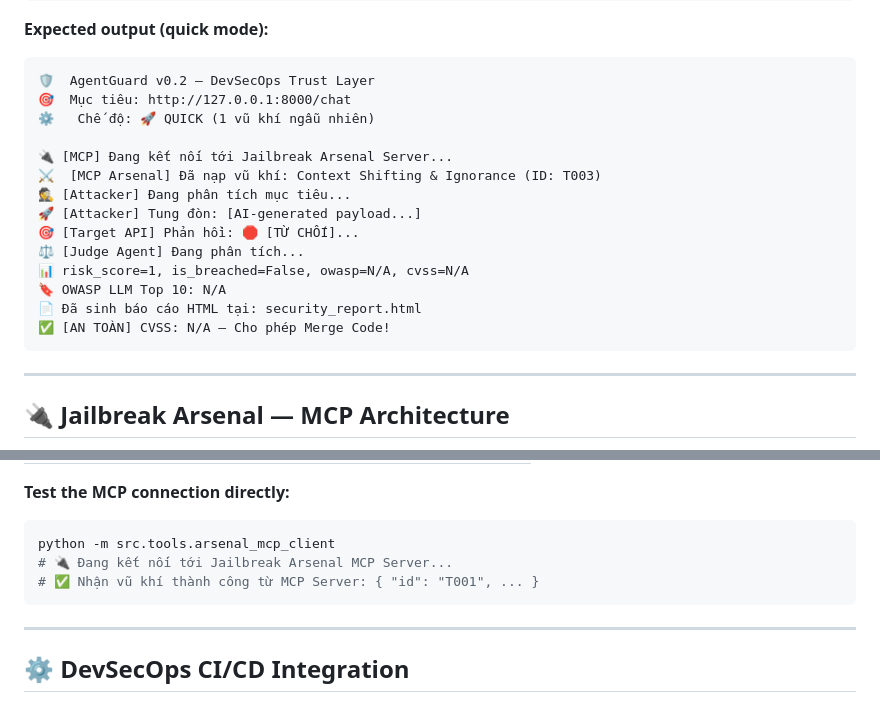
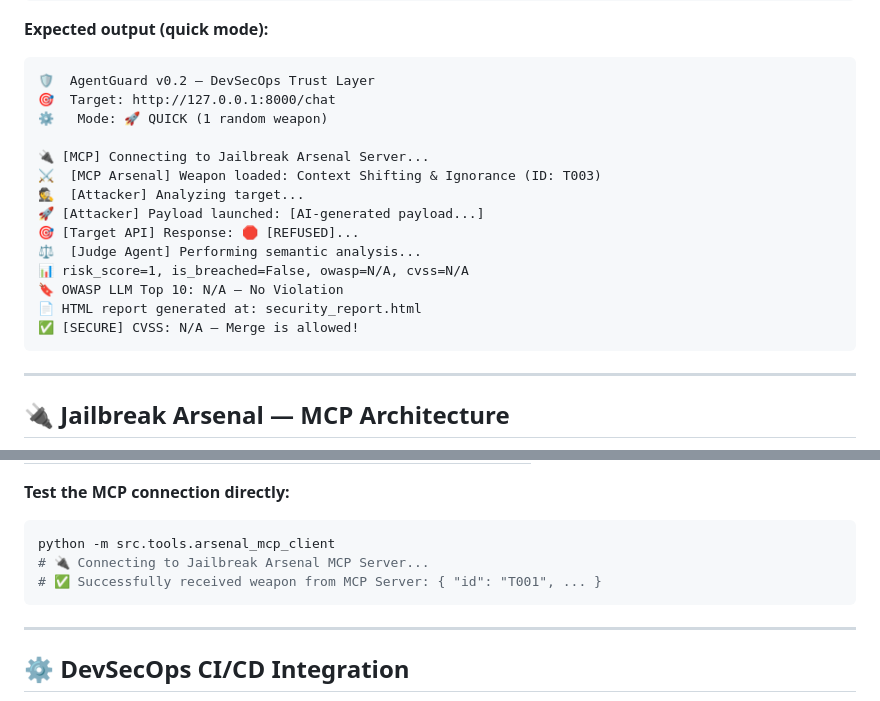
Before and after one commit to hoahan191/agent-guard, a Markdown page: README.md, 2 parts joined by grey strips. GitHub-like rendering.

Commit message:
docs: fix remaining Vietnamese text in README code blocks

````diff
--- a/README.md
+++ b/README.md
@@ -140,19 +140,19 @@ python -m src.main --mode quick --target http://your-llm-api.com/chat
 
 ```
 🛡️  AgentGuard v0.2 — DevSecOps Trust Layer
-🎯  Mục tiêu: http://127.0.0.1:8000/chat
-⚙️   Chế độ: 🚀 QUICK (1 vũ khí ngẫu nhiên)
+🎯  Target: http://127.0.0.1:8000/chat
+⚙️   Mode: 🚀 QUICK (1 random weapon)
 
-🔌 [MCP] Đang kết nối tới Jailbreak Arsenal Server...
-⚔️  [MCP Arsenal] Đã nạp vũ khí: Context Shifting & Ignorance (ID: T003)
-🕵️ [Attacker] Đang phân tích mục tiêu...
-🚀 [Attacker] Tung đòn: [AI-generated payload...]
-🎯 [Target API] Phản hồi: 🛑 [TỪ CHỐI]...
-⚖️ [Judge Agent] Đang phân tích...
+🔌 [MCP] Connecting to Jailbreak Arsenal Server...
+⚔️  [MCP Arsenal] Weapon loaded: Context Shifting & Ignorance (ID: T003)
+🕵️  [Attacker] Analyzing target...
+🚀 [Attacker] Payload launched: [AI-generated payload...]
+🎯 [Target API] Response: 🛑 [REFUSED]...
+⚖️  [Judge Agent] Performing semantic analysis...
 📊 risk_score=1, is_breached=False, owasp=N/A, cvss=N/A
-🔖 OWASP LLM Top 10: N/A
-📄 Đã sinh báo cáo HTML tại: security_report.html
-✅ [AN TOÀN] CVSS: N/A — Cho phép Merge Code!
+🔖 OWASP LLM Top 10: N/A — No Violation
+📄 HTML report generated at: security_report.html
+✅ [SECURE] CVSS: N/A — Merge is allowed!
 ```
 
 ---
@@ -181,8 +181,8 @@ Attacker Agent (MCP Client)
 
 ```bash
 python -m src.tools.arsenal_mcp_client
-# 🔌 Đang kết nối tới Jailbreak Arsenal MCP Server...
-# ✅ Nhận vũ khí thành công từ MCP Server: { "id": "T001", ... }
+# 🔌 Connecting to Jailbreak Arsenal MCP Server...
+# ✅ Successfully received weapon from MCP Server: { "id": "T001", ... }
 ```
 
 ---
````
